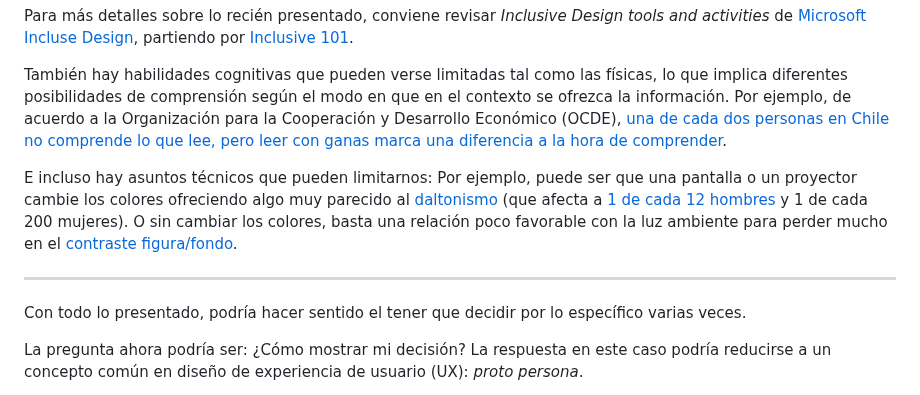
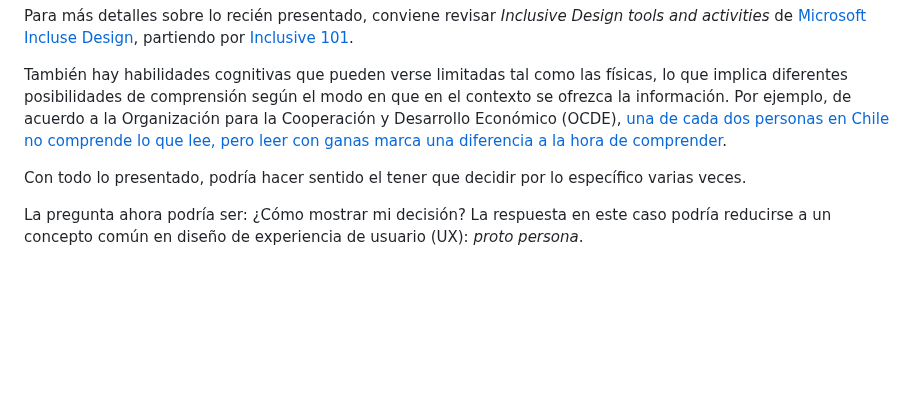
Before and after one commit to profesorfaco/front-2023-1, a Markdown page: sesion_08/README.md, the part around the change. Drawn GitHub-style; blank space fills up the shorter version.

```diff
--- a/sesion_08/README.md
+++ b/sesion_08/README.md
@@ -43,10 +43,6 @@ Para más detalles sobre lo recién presentado, conviene revisar *Inclusive Desi
 
 También hay habilidades cognitivas que pueden verse limitadas tal como las físicas, lo que implica diferentes posibilidades de comprensión según el modo en que en el contexto se ofrezca la información. Por ejemplo, de acuerdo a la Organización para la Cooperación y Desarrollo Económico (OCDE), [una de cada dos personas en Chile no comprende lo que lee, pero leer con ganas marca una diferencia a la hora de comprender](https://uchile.cl/noticias/204610/estudios-u-de-chile-identifican-dificultades-en-comprension-lectora).
 
-E incluso hay asuntos técnicos que pueden limitarnos: Por ejemplo, puede ser que una pantalla o un proyector cambie los colores ofreciendo algo muy parecido al [daltonismo](https://chrome.google.com/webstore/detail/colorblind-dalton-for-goo/afcafnelafcgjinkaeohkalmfececool) (que afecta a [1 de cada 12 hombres](https://www.instagram.com/p/CdyxdJws4uu/) y 1 de cada 200 mujeres). O sin cambiar los colores, basta una relación poco favorable con la luz ambiente para perder mucho en el [contraste figura/fondo](https://webaim.org/resources/contrastchecker/).
-
-- - - - - - -
-
 Con todo lo presentado, podría hacer sentido el tener que decidir por lo específico varias veces.
 
 La pregunta ahora podría ser: ¿Cómo mostrar mi decisión? La respuesta en este caso podría reducirse a un concepto común en diseño de experiencia de usuario (UX): *proto persona*.
```
